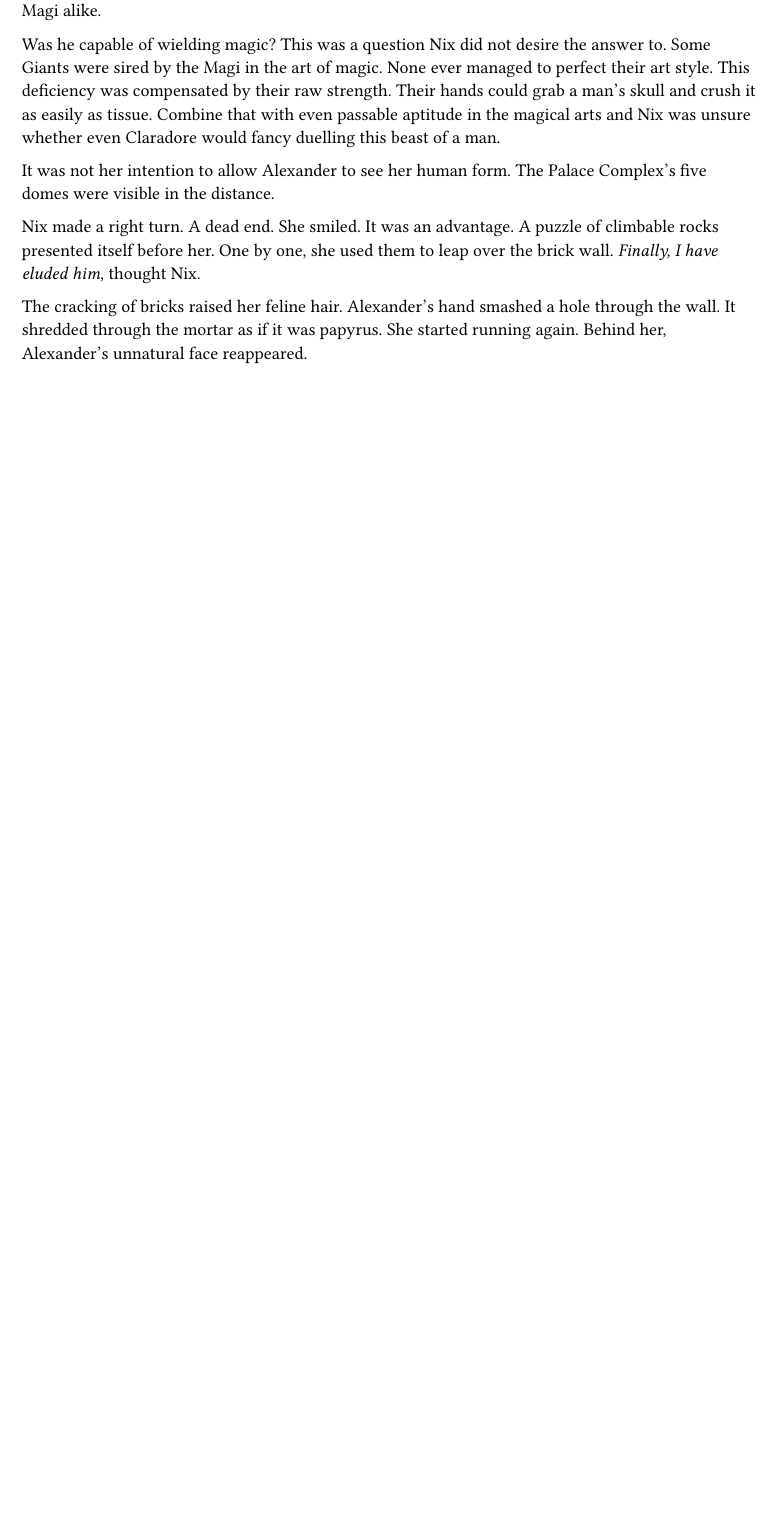
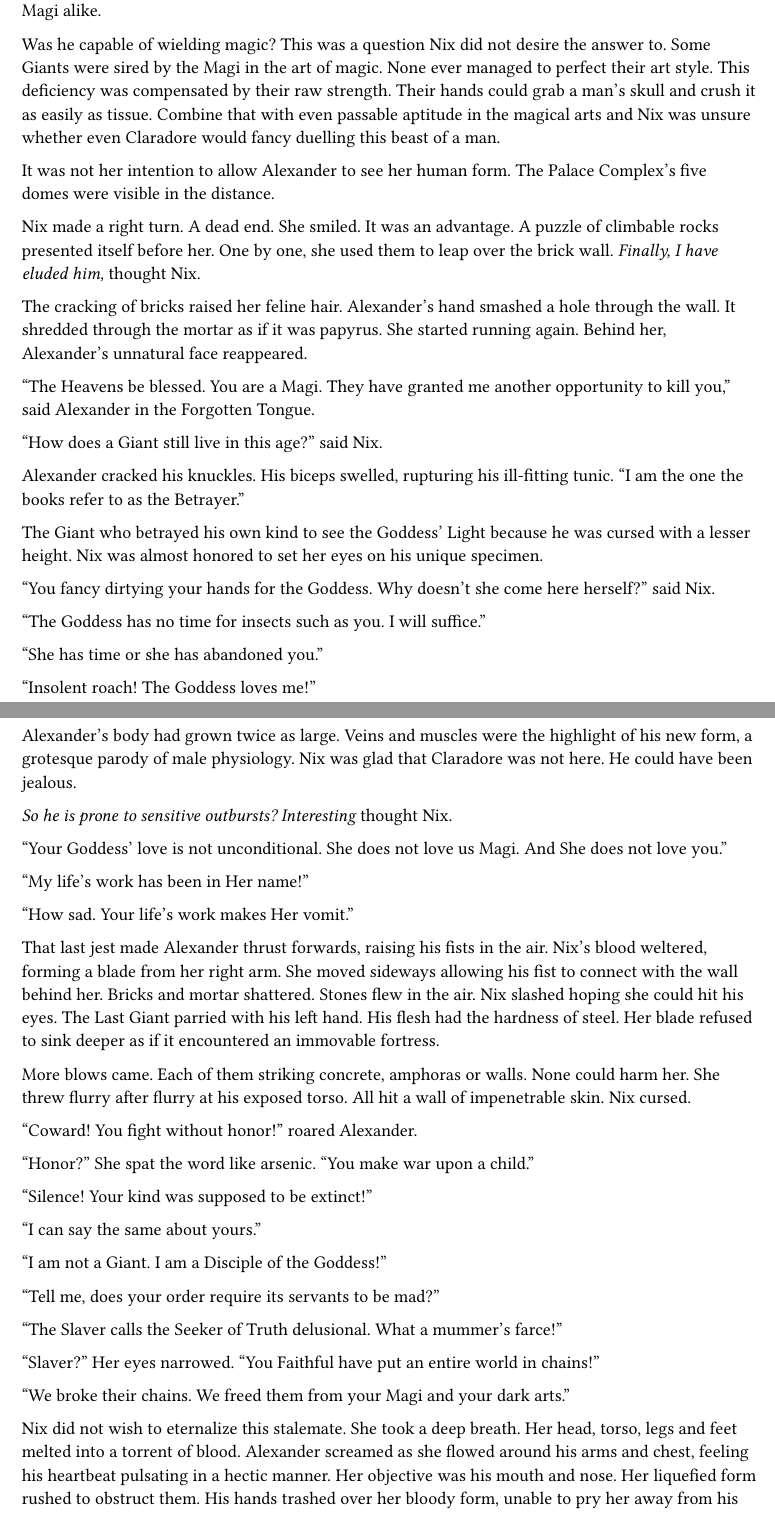
Before and after one commit to Skyshader77/Lacryma-Hydra, a Typst document (chapter17.typ): part of the page before the commit and two parts of pages 1 and 2 of 2 after it, the two joined at a grey line, cut so that both start at the same text, the shorter picture padded with empty space. Compiled offline with Typst 0.15.

Commit message:
work today

```diff
--- a/chapter17.typ
+++ b/chapter17.typ
@@ -18,3 +18,56 @@ Nix made a right turn. A dead end. She smiled. It was an advantage. A puzzle of
 _Finally, I have eluded him,_ thought Nix.
 
 The cracking of bricks raised her feline hair. Alexander's hand smashed a hole through the wall. It shredded through the mortar as if it was papyrus. She started running again. Behind her, Alexander's unnatural face reappeared.
+
+"The Heavens be blessed. You are a Magi. They have granted me another opportunity to kill you," said Alexander in the Forgotten Tongue.
+
+"How does a Giant still live in this age?" said Nix.
+
+Alexander cracked his knuckles. His biceps swelled, rupturing his ill-fitting tunic.
+"I am the one the books refer to as the Betrayer."
+
+The Giant who betrayed his own kind to see the Goddess' Light because he was cursed with a lesser height. Nix was almost honored to set her eyes on his unique specimen.
+
+"You fancy dirtying your hands for the Goddess. Why doesn't she come here herself?" said Nix.
+
+"The Goddess has no time for insects such as you. I will suffice."
+
+"She has time or she has abandoned you."
+
+"Insolent roach! The Goddess loves me!"
+
+Alexander's body had grown twice as large. Veins and muscles were the highlight of his new form, a grotesque parody of male physiology. Nix was glad that Claradore was not here. He could have been jealous.
+
+_So he is prone to sensitive outbursts? Interesting_ thought Nix.
+
+"Your Goddess' love is not unconditional. She does not love us Magi. And She does not love you."
+
+"My life's work has been in Her name!"
+
+"How sad. Your life's work makes Her vomit."
+
+That last jest made Alexander thrust forwards, raising his fists in the air. Nix's blood weltered, forming a blade from her right arm. She moved sideways allowing his fist to connect with the wall behind her. Bricks and mortar shattered. Stones flew in the air. Nix slashed hoping she could hit his eyes. The Last Giant parried with his left hand. His flesh had the hardness of steel. Her blade refused to sink deeper as if it encountered an immovable fortress.
+
+More blows came. Each of them striking concrete, amphoras or walls.
+None could harm her. She threw flurry after flurry at his exposed torso. All
+hit a wall of impenetrable skin. Nix cursed.
+
+"Coward! You fight without honor!" roared Alexander.
+
+"Honor?" She spat the word like arsenic. "You make war upon a child."
+
+"Silence! Your kind was supposed to be extinct!"
+
+"I can say the same about yours."
+
+"I am not a Giant. I am a Disciple of the Goddess!"
+
+"Tell me, does your order require its servants to be mad?"
+
+"The Slaver calls the Seeker of Truth delusional. What a mummer's farce!"
+
+"Slaver?" Her eyes narrowed. "You Faithful have put an entire world in chains!"
+
+"We broke their chains. We freed them from your Magi and your dark arts."
+
+Nix did not wish to eternalize this stalemate. She took a deep breath. Her head, torso, legs and feet melted into a torrent of blood. Alexander screamed as she flowed around his arms and chest, feeling his heartbeat pulsating in a hectic manner. Her objective was his mouth and nose. Her liquefied form rushed to obstruct them. His hands trashed over her bloody form, unable to pry her away from his throat.
```
Also changed, not shown: chapter17.typ (4 more changed lines).
